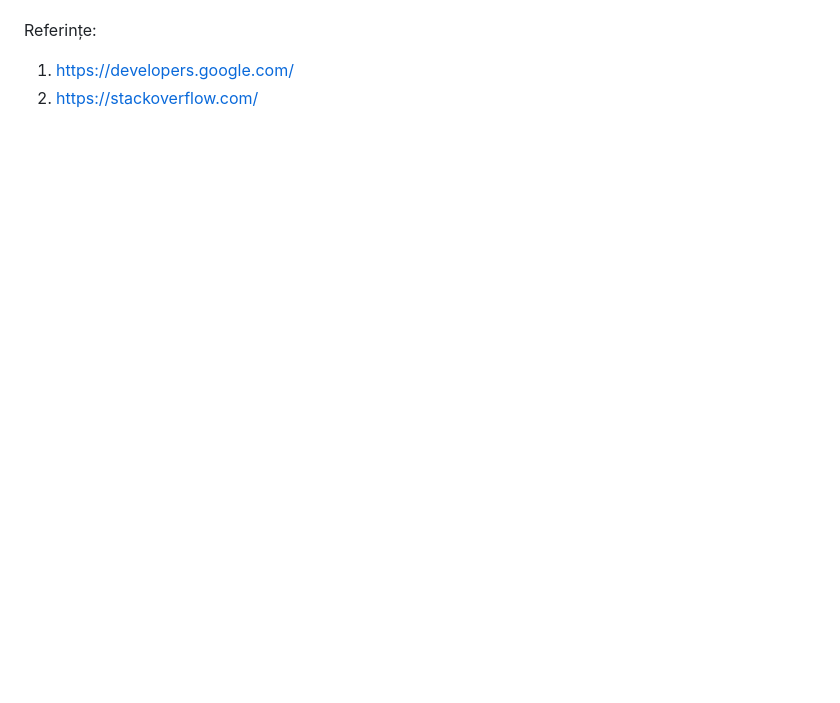
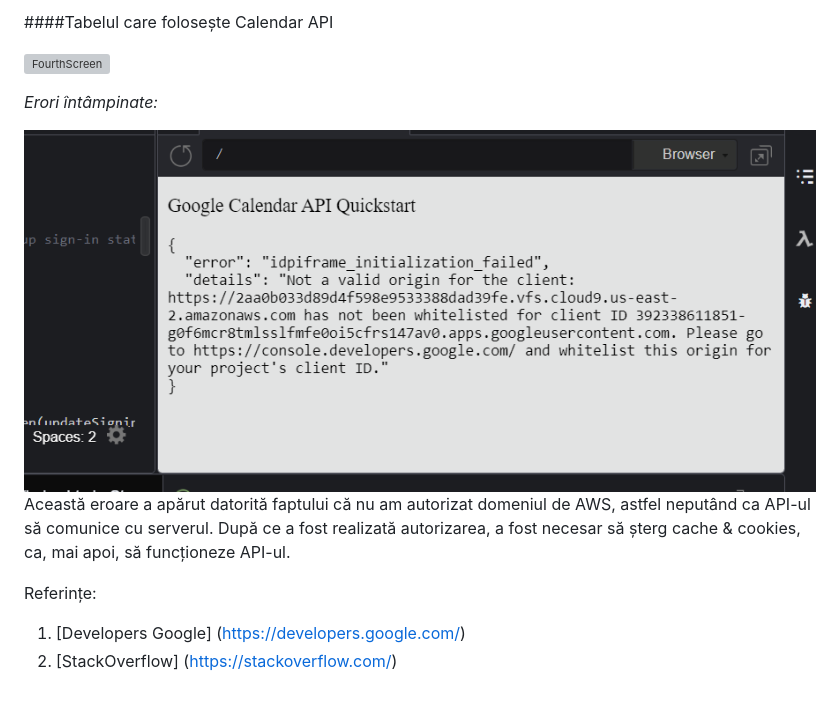
Before and after one commit to ClaudiaGheorghe97/cloudcomputing, a Markdown page: README.md, the part around one of its changes. Drawn GitHub-style; pictures changed too: images/Eroare.png (added); blank space fills up the shorter version; grey boxes are pictures that could not be loaded.

```diff
--- a/README.md
+++ b/README.md
@@ -37,3 +56,12 @@ Pentru folosirea acestor API s-a folosit integrarea prin intermediul Oauth și s
+####Tabelul care folosește Calendar API
+
+![FourthScreen](/images/FourthScreen.png)
+
+*Erori întâmpinate:*
+
+![Eroare](/images/Eroare.png)
+Această eroare a apărut datorită faptului că nu am autorizat domeniul de AWS, astfel neputând ca API-ul să comunice cu serverul. După ce a fost realizată autorizarea, a fost necesar să șterg cache & cookies, ca, mai apoi, să funcționeze API-ul.
+
 Referințe:
-1)	https://developers.google.com/
-2)	https://stackoverflow.com/
+1) [Developers Google]	(https://developers.google.com/)
+2) [StackOverflow]	(https://stackoverflow.com/)
```
Also changed, not shown: other parts of README.md (+23 -4 lines), images/MetodaGet.png (added), images/MetodaGet2.png (added), images/SecondScreen.png (added), images/URI.png (added), 4 other files.
